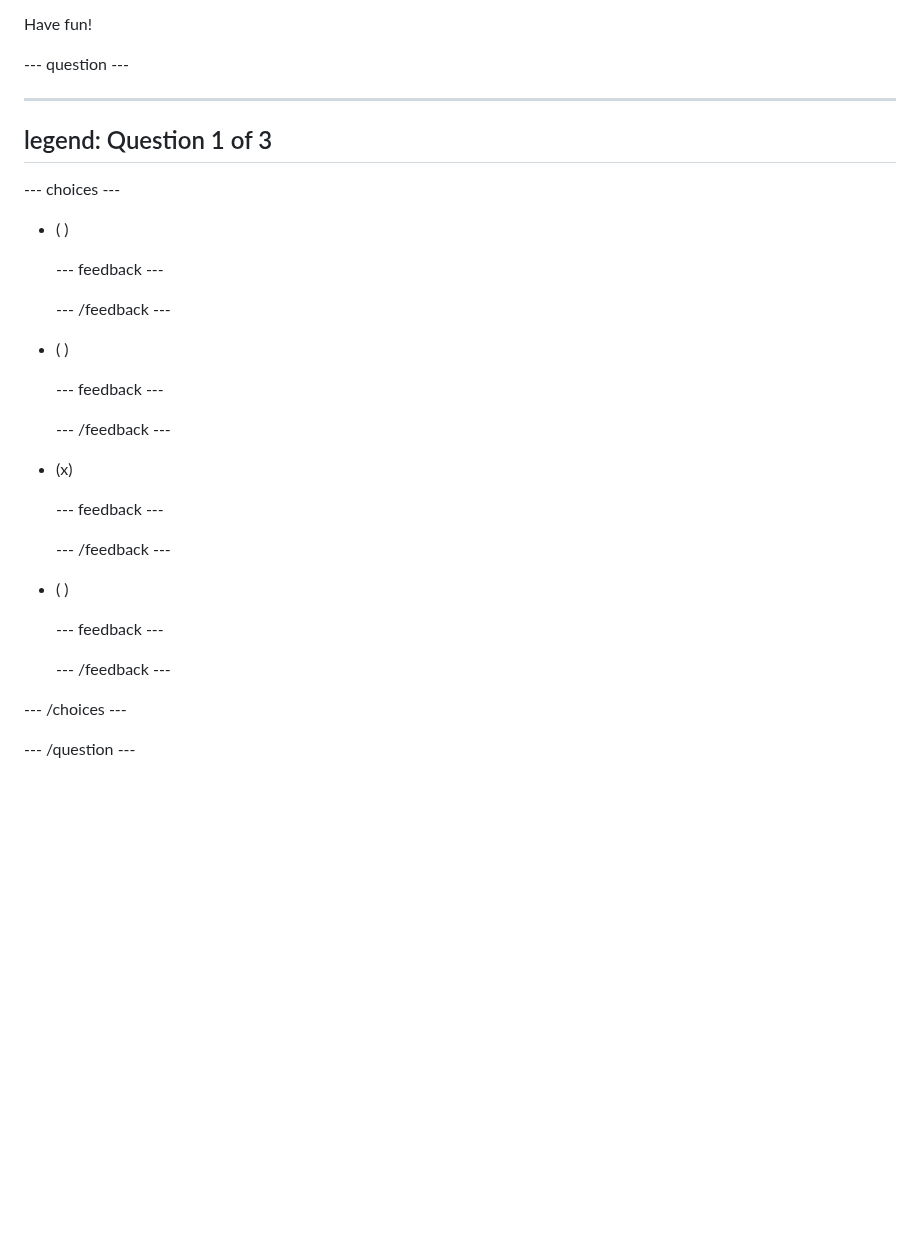
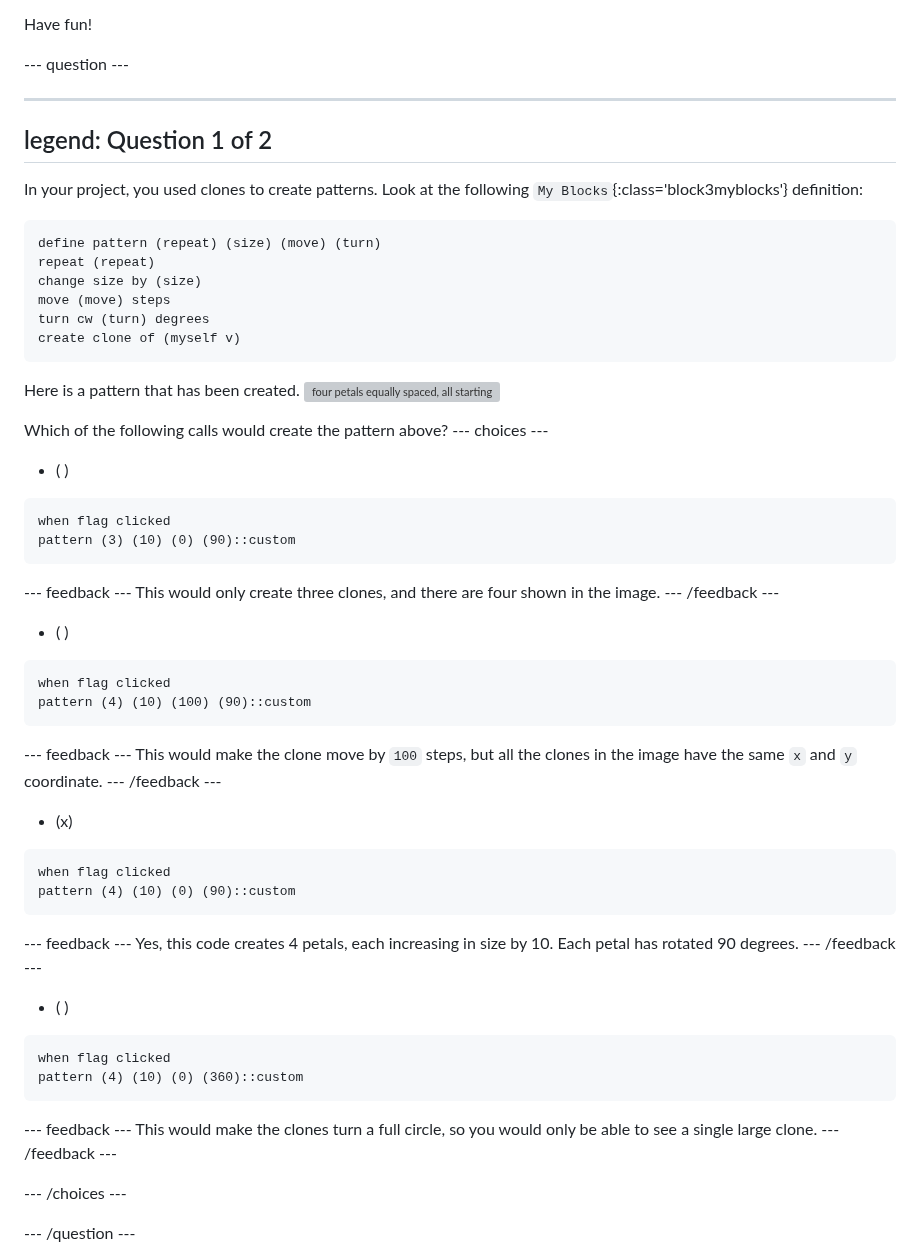
Before and after one commit to raspberrypilearning/mandala, a Markdown page: en/quiz1/question_1.md, the part around the change. GitHub-like rendering; blank space fills up the shorter version; grey boxes are pictures that could not be loaded.

````diff
--- a/en/quiz1/question_1.md
+++ b/en/quiz1/question_1.md
@@ -11,34 +11,60 @@ Have fun!
 --- question ---
 
 ---
-legend: Question 1 of 3
+legend: Question 1 of 2
 ---
 
+In your project, you used clones to create patterns. Look at the following `My Blocks`{:class='block3myblocks'} definition:
 
+```blocks3
+define pattern (repeat) (size) (move) (turn)
+repeat (repeat)
+change size by (size)
+move (move) steps
+turn cw (turn) degrees
+create clone of (myself v)
+```
+
+Here is a pattern that has been created.
+![four petals equally spaced, all starting from the same center. Each petal increases in size.](images/quiz_1.png)
+
+Which of the following calls would create the pattern above?
 --- choices ---
 
 - ( )
-
+```blocks3
+when flag clicked
+pattern (3) (10) (0) (90)::custom
+```
   --- feedback ---
-
+This would only create three clones, and there are four shown in the image.
   --- /feedback ---
 
 - ( )
-
+```blocks3
+when flag clicked
+pattern (4) (10) (100) (90)::custom
+```
   --- feedback ---
-
+This would make the clone move by `100` steps, but all the clones in the image have the same `x` and `y` coordinate.
   --- /feedback ---
 
 - (x)
-
+```blocks3
+when flag clicked
+pattern (4) (10) (0) (90)::custom
+```
   --- feedback ---
-
+Yes, this code creates 4 petals, each increasing in size by 10. Each petal has rotated 90 degrees.
   --- /feedback ---
 
 - ( )
-
+```blocks3
+when flag clicked
+pattern (4) (10) (0) (360)::custom
+```
   --- feedback ---
-
+This would make the clones turn a full circle, so you would only be able to see a single large clone.
   --- /feedback ---
 
 --- /choices ---
````
Also changed, not shown: en/quiz1/question_2.md (+1 -7 lines), en/quiz1/question_3.md (deleted, +0 -42 lines), en/images/quiz_1.png (added), 1 other file.
